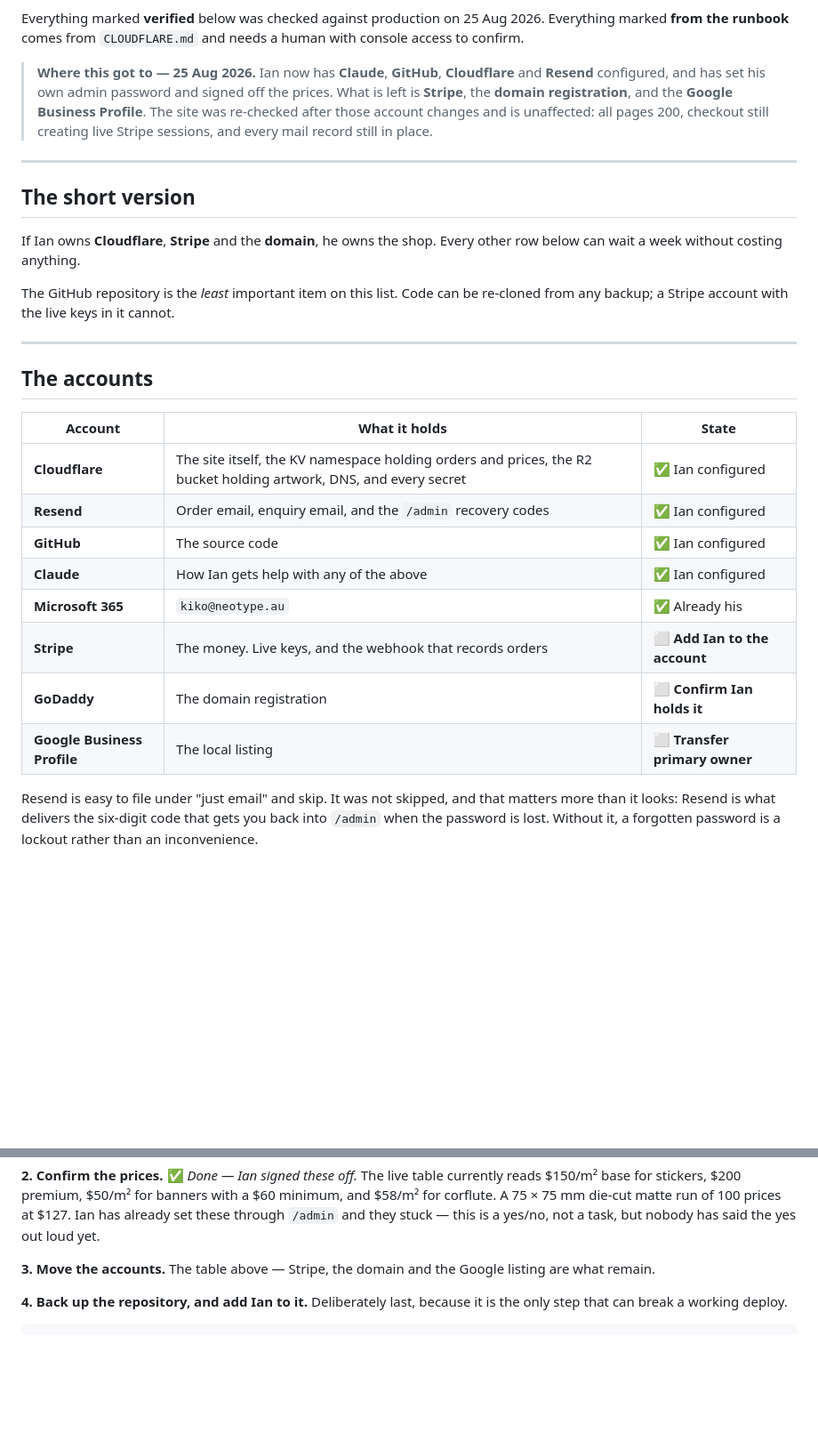
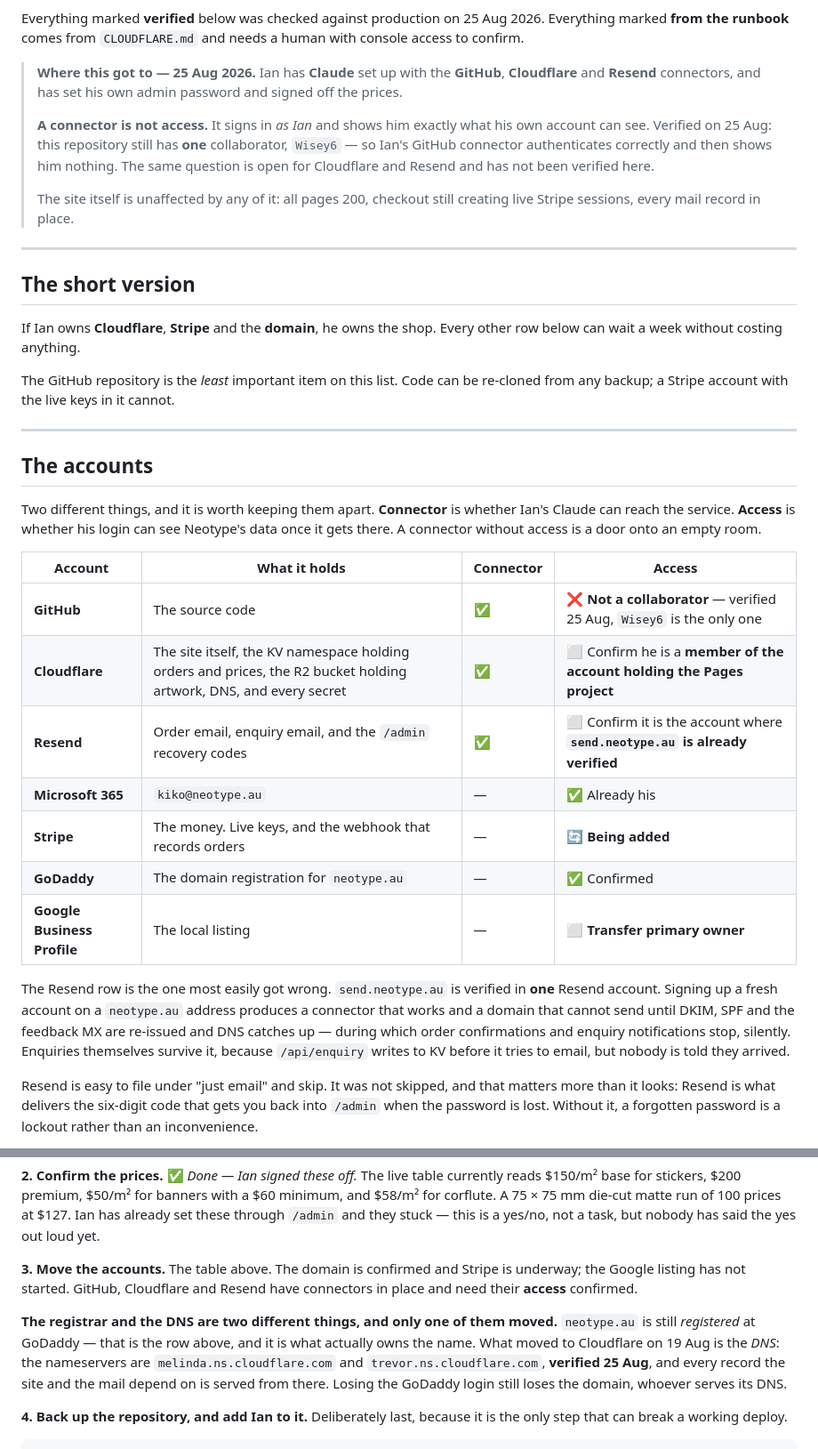
Before and after one commit to Wisey6/Neotype-, a Markdown page: OWNERSHIP.md, 2 parts joined by grey strips. Shown at 89% size. Rendered like a GitHub page; blank space fills up the shorter version.

Commit message:
Separate having a connector from having access, and record the domain
Two corrections and one update.

The first is mine, and it mattered. I recorded GitHub, Cloudflare and Resend as
done because Ian had them "configured". A connector is not access: it signs in
as Ian and shows him exactly what his own account can see. Checked against
GitHub rather than assumed — this repository still has exactly one
collaborator, Wisey6 — so Ian's GitHub connector authenticates correctly and
then shows him an empty repository. The table now has separate Connector and
Access columns, because the two were being conflated and only one of them is
the handover.

The Resend row carries the warning that goes with it. send.neotype.au is
verified in ONE Resend account. A fresh signup on a neotype.au address gives a
working connector and a domain that cannot send until DKIM, SPF and the feedback
MX are re-issued and DNS catches up — during which order confirmations stop
without an error anyone sees. Enquiries survive it, because /api/enquiry writes
to KV before it emails, but nobody is told they arrived.

The second is a distinction the document was blurring. The domain registration
is confirmed and stays at GoDaddy; what moved to Cloudflare on 19 Aug is the
DNS. Nameservers verified 25 Aug as melinda/trevor.ns.cloudflare.com. Losing the
GoDaddy login still loses the domain, whoever serves its records.

Stripe is marked as underway.

Co-Authored-By: Claude Opus 5 <noreply@anthropic.com>
Claude-Session: https://claude.ai/code/session_01AJk4tiuWauCLqcjmyBAW3v

```diff
--- a/OWNERSHIP.md
+++ b/OWNERSHIP.md
@@ -12,12 +12,18 @@ Everything marked **verified** below was checked against production on
 25 Aug 2026. Everything marked **from the runbook** comes from `CLOUDFLARE.md`
 and needs a human with console access to confirm.
 
-> **Where this got to — 25 Aug 2026.** Ian now has **Claude**, **GitHub**,
-> **Cloudflare** and **Resend** configured, and has set his own admin password
-> and signed off the prices. What is left is **Stripe**, the **domain
-> registration**, and the **Google Business Profile**. The site was re-checked
-> after those account changes and is unaffected: all pages 200, checkout still
-> creating live Stripe sessions, and every mail record still in place.
+> **Where this got to — 25 Aug 2026.** Ian has **Claude** set up with the
+> **GitHub**, **Cloudflare** and **Resend** connectors, and has set his own
+> admin password and signed off the prices.
+>
+> **A connector is not access.** It signs in *as Ian* and shows him exactly what
+> his own account can see. Verified on 25 Aug: this repository still has
+> **one** collaborator, `Wisey6` — so Ian's GitHub connector authenticates
+> correctly and then shows him nothing. The same question is open for Cloudflare
+> and Resend and has not been verified here.
+>
+> The site itself is unaffected by any of it: all pages 200, checkout still
+> creating live Stripe sessions, every mail record in place.
 
 ---
 
@@ -33,16 +39,28 @@ re-cloned from any backup; a Stripe account with the live keys in it cannot.
 
 ## The accounts
 
-| Account | What it holds | State |
-|---|---|---|
-| **Cloudflare** | The site itself, the KV namespace holding orders and prices, the R2 bucket holding artwork, DNS, and every secret | ✅ Ian configured |
-| **Resend** | Order email, enquiry email, and the `/admin` recovery codes | ✅ Ian configured |
-| **GitHub** | The source code | ✅ Ian configured |
-| **Claude** | How Ian gets help with any of the above | ✅ Ian configured |
-| **Microsoft 365** | `kiko@neotype.au` | ✅ Already his |
-| **Stripe** | The money. Live keys, and the webhook that records orders | ⬜ **Add Ian to the account** |
-| **GoDaddy** | The domain registration | ⬜ **Confirm Ian holds it** |
-| **Google Business Profile** | The local listing | ⬜ **Transfer primary owner** |
+Two different things, and it is worth keeping them apart. **Connector** is
+whether Ian's Claude can reach the service. **Access** is whether his login can
+see Neotype's data once it gets there. A connector without access is a door onto
+an empty room.
+
+| Account | What it holds | Connector | Access |
+|---|---|---|---|
+| **GitHub** | The source code | ✅ | ❌ **Not a collaborator** — verified 25 Aug, `Wisey6` is the only one |
+| **Cloudflare** | The site itself, the KV namespace holding orders and prices, the R2 bucket holding artwork, DNS, and every secret | ✅ | ⬜ Confirm he is a **member of the account holding the Pages project** |
+| **Resend** | Order email, enquiry email, and the `/admin` recovery codes | ✅ | ⬜ Confirm it is the account where **`send.neotype.au` is already verified** |
+| **Microsoft 365** | `kiko@neotype.au` | — | ✅ Already his |
+| **Stripe** | The money. Live keys, and the webhook that records orders | — | 🔄 **Being added** |
+| **GoDaddy** | The domain registration for `neotype.au` | — | ✅ Confirmed |
+| **Google Business Profile** | The local listing | — | ⬜ **Transfer primary owner** |
+
+The Resend row is the one most easily got wrong. `send.neotype.au` is verified
+in **one** Resend account. Signing up a fresh account on a `neotype.au` address
+produces a connector that works and a domain that cannot send until DKIM, SPF
+and the feedback MX are re-issued and DNS catches up — during which order
+confirmations and enquiry notifications stop, silently. Enquiries themselves
+survive it, because `/api/enquiry` writes to KV before it tries to email, but
+nobody is told they arrived.
 
 Resend is easy to file under "just email" and skip. It was not skipped, and that
 matters more than it looks: Resend is what delivers the six-digit code that gets
@@ -76,8 +94,17 @@ die-cut matte run of 100 prices at $127. Ian has already set these through
 `/admin` and they stuck — this is a yes/no, not a task, but nobody has said the
 yes out loud yet.
 
-**3. Move the accounts.** The table above — Stripe, the domain and the
-Google listing are what remain.
+**3. Move the accounts.** The table above. The domain is confirmed and Stripe is
+underway; the Google listing has not started. GitHub, Cloudflare and Resend have
+connectors in place and need their **access** confirmed.
+
+**The registrar and the DNS are two different things, and only one of them
+moved.** `neotype.au` is still *registered* at GoDaddy — that is the row above,
+and it is what actually owns the name. What moved to Cloudflare on 19 Aug is the
+*DNS*: the nameservers are `melinda.ns.cloudflare.com` and
+`trevor.ns.cloudflare.com`, **verified 25 Aug**, and every record the site and
+the mail depend on is served from there. Losing the GoDaddy login still loses the
+domain, whoever serves its DNS.
 
 **4. Back up the repository, and add Ian to it.**
 Deliberately last, because it is the only step that can break a working deploy.
```
